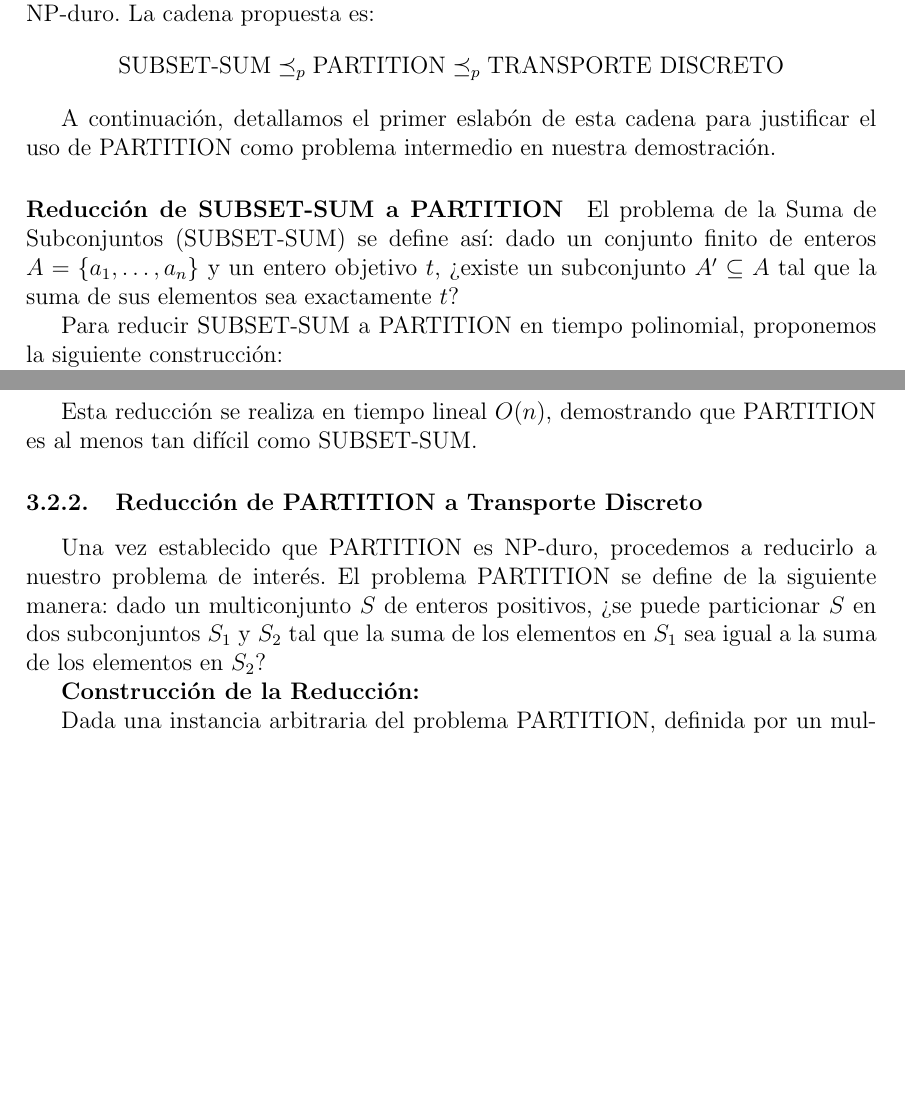
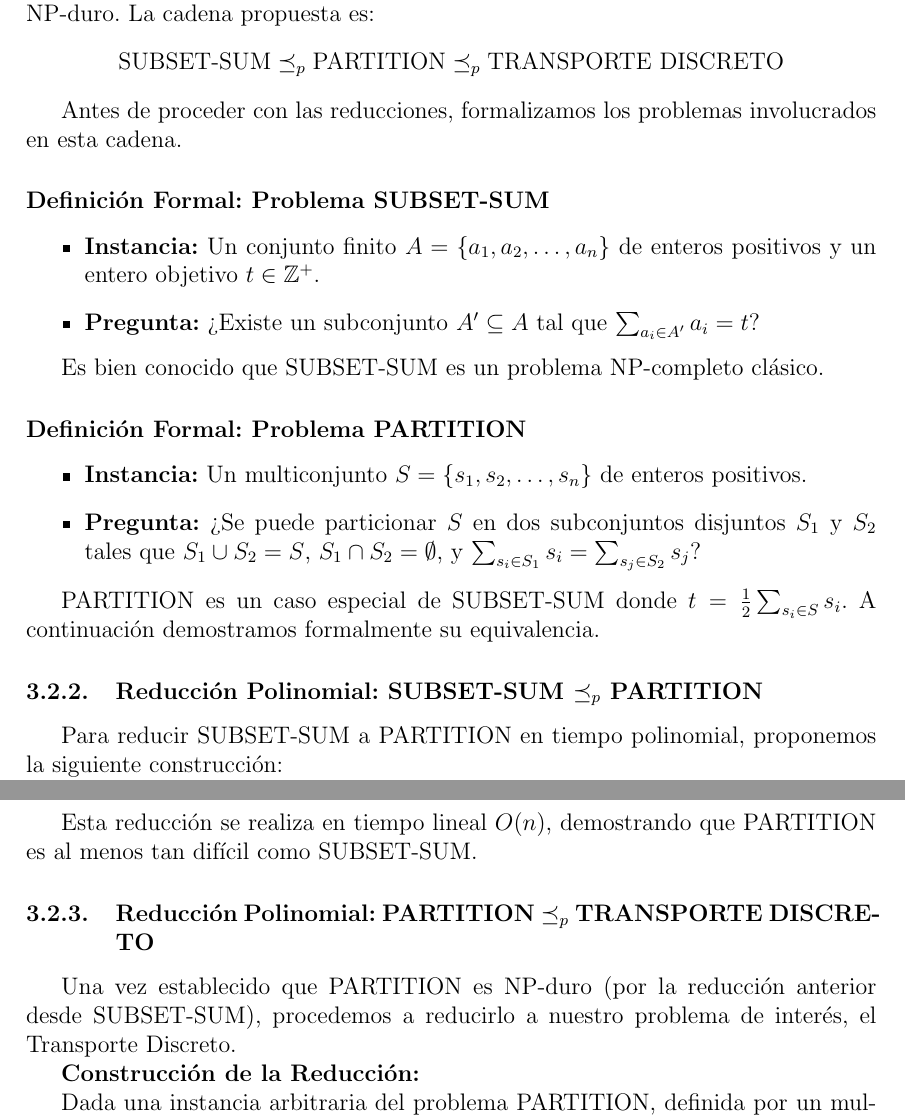
Before and after one commit to Ghavvvo/DAA-Project, a LaTeX document (informe/informe.tex): two parts of pages 4 and 5 of 15, joined at a grey line, cut so that both start at the same text, the shorter picture padded with empty space. Compiled offline with pdfLaTeX.

Commit message:
fix problems definitions

```diff
--- a/informe/informe.tex
+++ b/informe/informe.tex
@@ -134,10 +134,25 @@
     \text{SUBSET-SUM} \preceq_p \text{PARTITION} \preceq_p \text{TRANSPORTE DISCRETO}
     \]
 
-    A continuación, detallamos el primer eslabón de esta cadena para justificar el uso de PARTITION como problema intermedio en nuestra demostración.
+    Antes de proceder con las reducciones, formalizamos los problemas involucrados en esta cadena.
 
-    \paragraph{Reducción de SUBSET-SUM a PARTITION}
-    El problema de la Suma de Subconjuntos (SUBSET-SUM) se define así: dado un conjunto finito de enteros $A = \{a_1, \ldots, a_n\}$ y un entero objetivo $t$, ¿existe un subconjunto $A' \subseteq A$ tal que la suma de sus elementos sea exactamente $t$?
+    \paragraph{Definición Formal: Problema SUBSET-SUM}
+    \begin{itemize}
+        \item \textbf{Instancia:} Un conjunto finito $A = \{a_1, a_2, \ldots, a_n\}$ de enteros positivos y un entero objetivo $t \in \mathbb{Z}^+$.
+        \item \textbf{Pregunta:} ¿Existe un subconjunto $A' \subseteq A$ tal que $\sum_{a_i \in A'} a_i = t$?
+    \end{itemize}
+
+    Es bien conocido que SUBSET-SUM es un problema NP-completo clásico.
+
+    \paragraph{Definición Formal: Problema PARTITION}
+    \begin{itemize}
+        \item \textbf{Instancia:} Un multiconjunto $S = \{s_1, s_2, \ldots, s_n\}$ de enteros positivos.
+        \item \textbf{Pregunta:} ¿Se puede particionar $S$ en dos subconjuntos disjuntos $S_1$ y $S_2$ tales que $S_1 \cup S_2 = S$, $S_1 \cap S_2 = \emptyset$, y $\sum_{s_i \in S_1} s_i = \sum_{s_j \in S_2} s_j$?
+    \end{itemize}
+
+    PARTITION es un caso especial de SUBSET-SUM donde $t = \frac{1}{2}\sum_{s_i \in S} s_i$. A continuación demostramos formalmente su equivalencia.
+
+    \subsubsection{Reducción Polinomial: SUBSET-SUM $\preceq_p$ PARTITION}
 
     Para reducir SUBSET-SUM a PARTITION en tiempo polinomial, proponemos la siguiente construcción:
 
@@ -182,8 +197,8 @@
 
     Esta reducción se realiza en tiempo lineal $O(n)$, demostrando que PARTITION es al menos tan difícil como SUBSET-SUM.
 
-    \subsubsection{Reducción de PARTITION a Transporte Discreto}
-    Una vez establecido que PARTITION es NP-duro, procedemos a reducirlo a nuestro problema de interés. El problema PARTITION se define de la siguiente manera: dado un multiconjunto $S$ de enteros positivos, ¿se puede particionar $S$ en dos subconjuntos $S_1$ y $S_2$ tal que la suma de los elementos en $S_1$ sea igual a la suma de los elementos en $S_2$?
+    \subsubsection{Reducción Polinomial: PARTITION $\preceq_p$ TRANSPORTE DISCRETO}
+    Una vez establecido que PARTITION es NP-duro (por la reducción anterior desde SUBSET-SUM), procedemos a reducirlo a nuestro problema de interés, el Transporte Discreto.
 
     \textbf{Construcción de la Reducción:}
 
```
Also changed, not shown: informe/informe.pdf.
